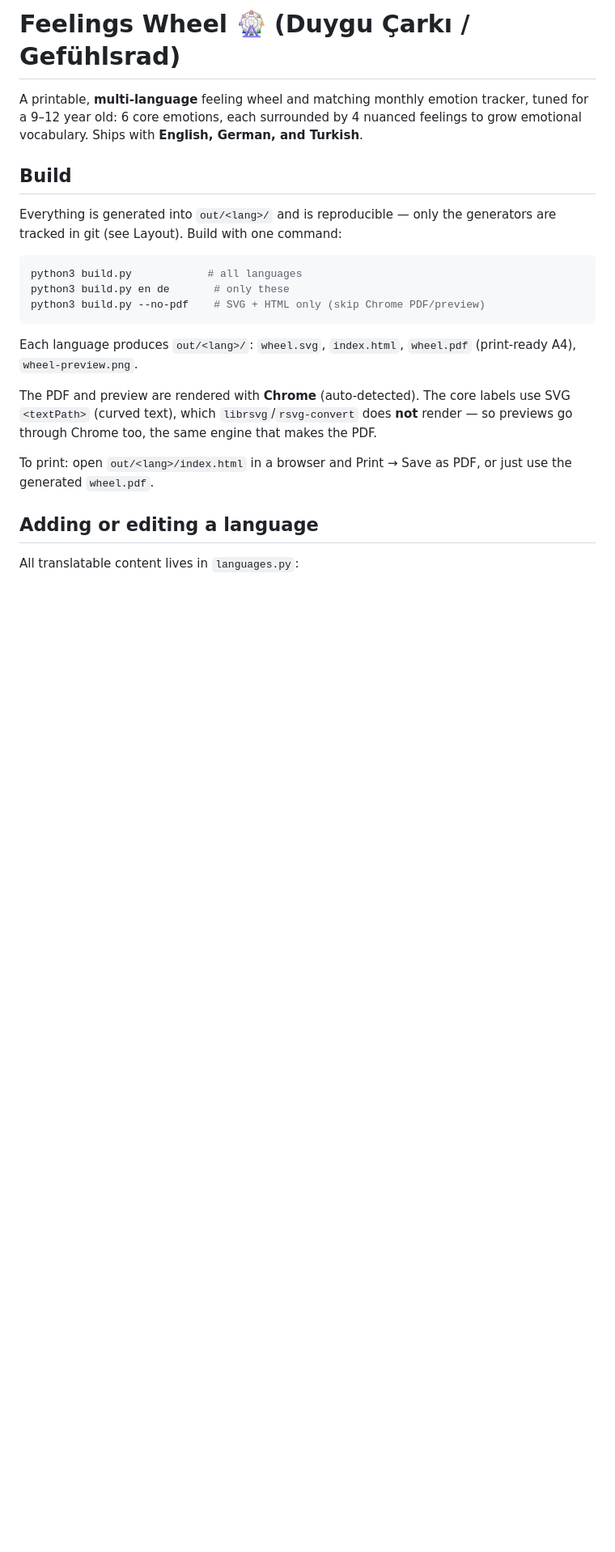
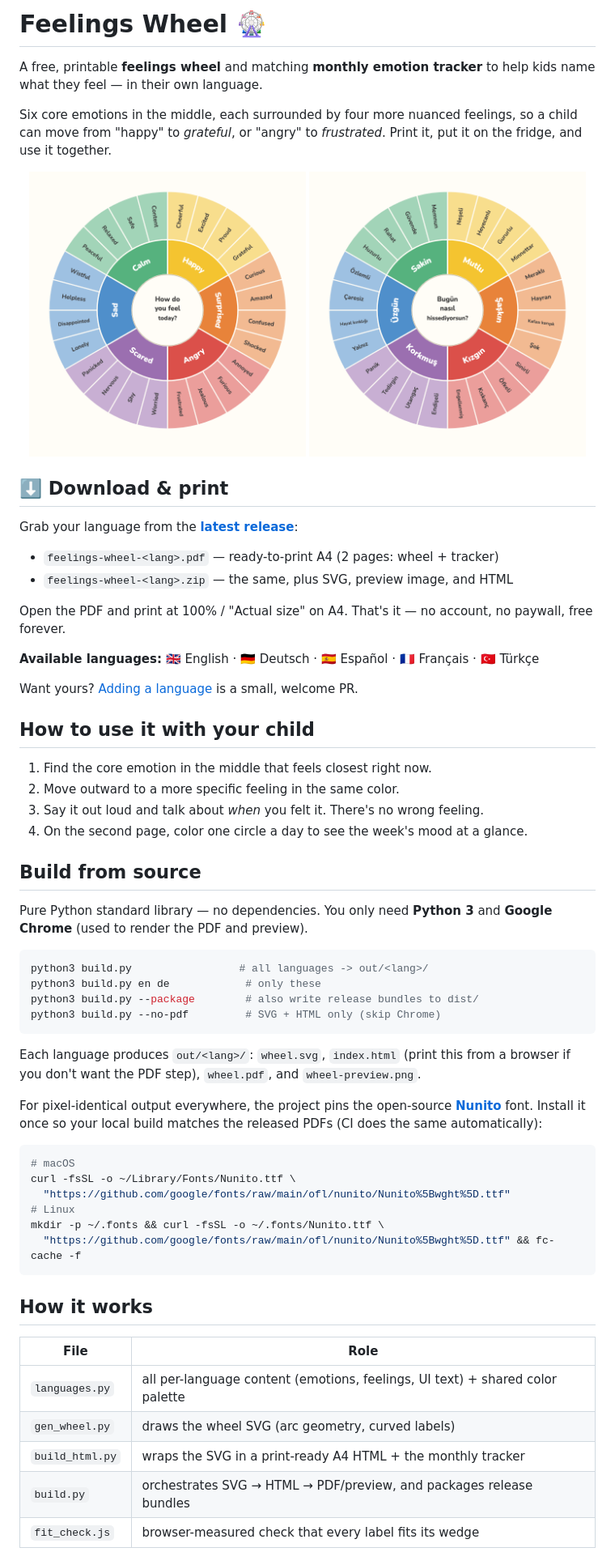
Before and after one commit to cakuki/feelings-wheel, a Markdown page: README.md, the part around one of its changes. Shown at 81% size. Rendered like a GitHub page; pictures changed too: assets/preview-en.png (added), assets/preview-tr.png (added); blank space fills up the shorter version.

````diff
--- a/README.md
+++ b/README.md
@@ -1,31 +1,73 @@
-# Feelings Wheel 🎡 (Duygu Çarkı / Gefühlsrad)
+# Feelings Wheel 🎡
 
-A printable, **multi-language** feeling wheel and matching monthly emotion
-tracker, tuned for a 9–12 year old: 6 core emotions, each surrounded by 4 nuanced
-feelings to grow emotional vocabulary. Ships with **English, German, and Turkish**.
+A free, printable **feelings wheel** and matching **monthly emotion tracker**
+to help kids name what they feel — in their own language.
 
-## Build
+Six core emotions in the middle, each surrounded by four more nuanced feelings,
+so a child can move from "happy" to *grateful*, or "angry" to *frustrated*. Print
+it, put it on the fridge, and use it together.
 
-Everything is generated into `out/<lang>/` and is reproducible — only the
-generators are tracked in git (see Layout). Build with one command:
+<p align="center">
+  <img src="assets/preview-en.png" alt="English feelings wheel" width="48%">
+  <img src="assets/preview-tr.png" alt="Turkish feelings wheel" width="48%">
+</p>
+
+## ⬇️ Download &amp; print
+
+Grab your language from the [**latest release**](../../releases/latest):
+
+- `feelings-wheel-<lang>.pdf` — ready-to-print A4 (2 pages: wheel + tracker)
+- `feelings-wheel-<lang>.zip` — the same, plus SVG, preview image, and HTML
+
+Open the PDF and print at 100% / "Actual size" on A4. That's it — no account,
+no paywall, free forever.
+
+**Available languages:** 🇬🇧 English · 🇩🇪 Deutsch · 🇪🇸 Español · 🇫🇷 Français · 🇹🇷 Türkçe
+
+Want yours? [Adding a language](CONTRIBUTING.md) is a small, welcome PR.
+
+## How to use it with your child
+
+1. Find the core emotion in the middle that feels closest right now.
+2. Move outward to a more specific feeling in the same color.
+3. Say it out loud and talk about *when* you felt it. There's no wrong feeling.
+4. On the second page, color one circle a day to see the week's mood at a glance.
+
+## Build from source
+
+Pure Python standard library — no dependencies. You only need **Python 3** and
+**Google Chrome** (used to render the PDF and preview).
 
 ```sh
-python3 build.py            # all languages
-python3 build.py en de       # only these
-python3 build.py --no-pdf    # SVG + HTML only (skip Chrome PDF/preview)
+python3 build.py                 # all languages -> out/<lang>/
+python3 build.py en de            # only these
+python3 build.py --package        # also write release bundles to dist/
+python3 build.py --no-pdf         # SVG + HTML only (skip Chrome)
 ```
 
-Each language produces `out/<lang>/`:
-`wheel.svg`, `index.html`, `wheel.pdf` (print-ready A4), `wheel-preview.png`.
+Each language produces `out/<lang>/`: `wheel.svg`, `index.html` (print this from a
+browser if you don't want the PDF step), `wheel.pdf`, and `wheel-preview.png`.
 
-The PDF and preview are rendered with **Chrome** (auto-detected). The core labels
-use SVG `<textPath>` (curved text), which `librsvg`/`rsvg-convert` does **not**
-render — so previews go through Chrome too, the same engine that makes the PDF.
+For pixel-identical output everywhere, the project pins the open-source
+[**Nunito**](https://fonts.google.com/specimen/Nunito) font. Install it once so
+your local build matches the released PDFs (CI does the same automatically):
 
-To print: open `out/<lang>/index.html` in a browser and Print → Save as PDF, or
-just use the generated `wheel.pdf`.
+```sh
+# macOS
+curl -fsSL -o ~/Library/Fonts/Nunito.ttf \
+  "https://github.com/google/fonts/raw/main/ofl/nunito/Nunito%5Bwght%5D.ttf"
+# Linux
+mkdir -p ~/.fonts && curl -fsSL -o ~/.fonts/Nunito.ttf \
+  "https://github.com/google/fonts/raw/main/ofl/nunito/Nunito%5Bwght%5D.ttf" && fc-cache -f
+```
 
-## Adding or editing a language
+## How it works
 
-All translatable content lives in `languages.py`:
+| File | Role |
+|------|------|
+| `languages.py` | all per-language content (emotions, feelings, UI text) + shared color palette |
+| `gen_wheel.py` | draws the wheel SVG (arc geometry, curved labels) |
+| `build_html.py` | wraps the SVG in a print-ready A4 HTML + the monthly tracker |
+| `build.py` | orchestrates SVG → HTML → PDF/preview, and packages release bundles |
+| `fit_check.js` | browser-measured check that every label fits its wedge |
 
````
Also changed, not shown: other parts of README.md (+22 -36 lines), CONTRIBUTING.md (added, +35 -0 lines), 5 other files.
